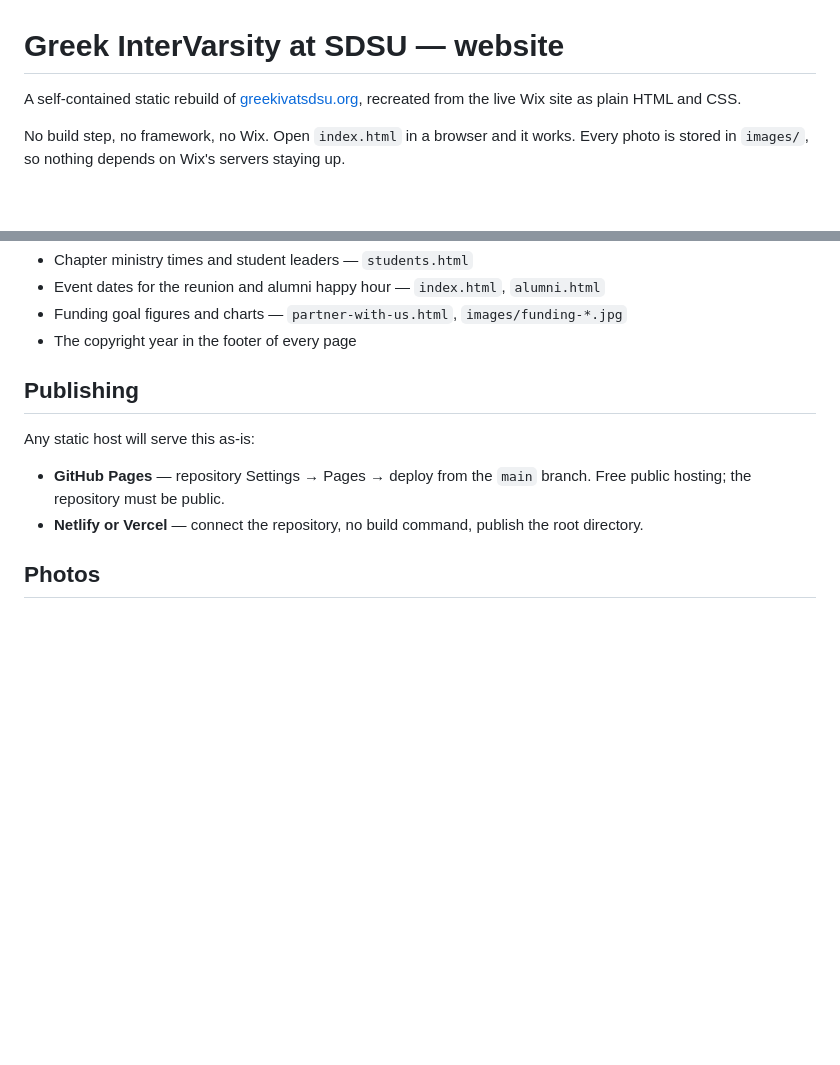
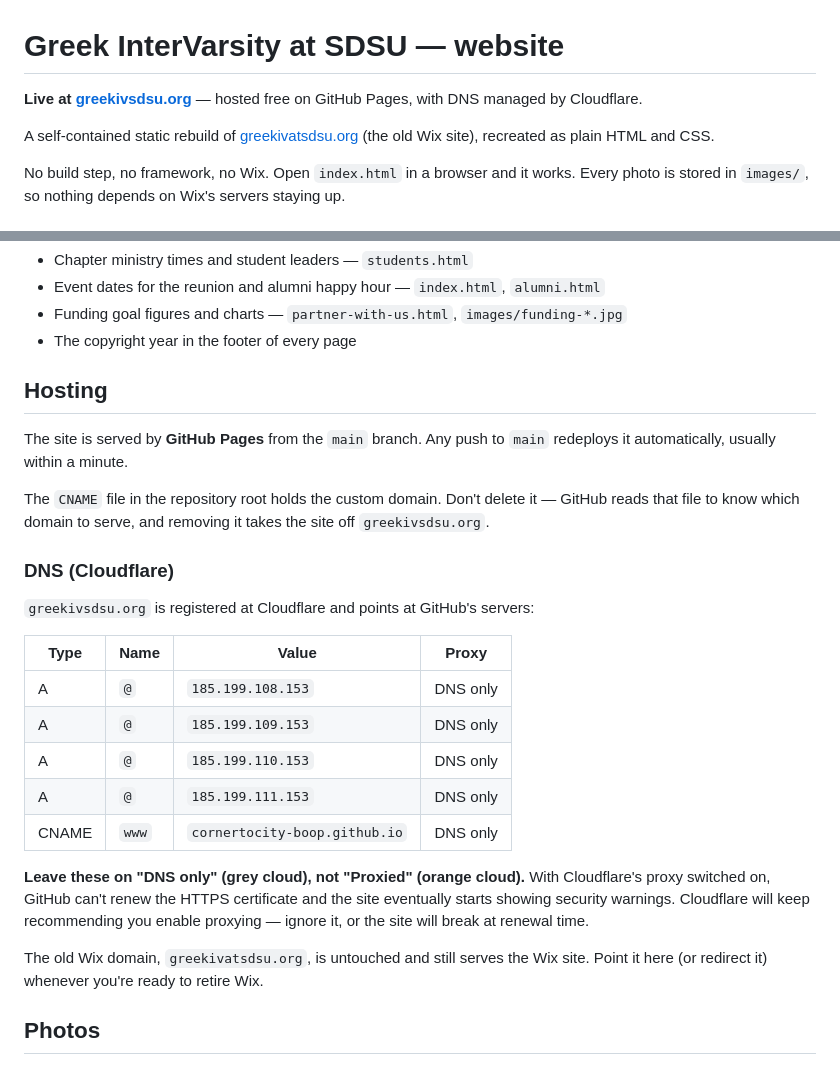
Before and after one commit to cornertocity-boop/greek-iv-sdsu-site, a Markdown page: README.md, 2 parts joined by grey strips. Rendered like a GitHub page; blank space fills up the shorter version.

Commit message:
Document the live domain and DNS setup
The site is now served at greekivsdsu.org via GitHub Pages, with DNS at
Cloudflare. Records the exact DNS records in the README and flags the
DNS-only requirement, since Cloudflare actively recommends enabling the
proxy and doing so breaks GitHub's certificate renewal.

Co-Authored-By: Claude Opus 5 <noreply@anthropic.com>

```diff
--- a/README.md
+++ b/README.md
@@ -1,7 +1,10 @@
 # Greek InterVarsity at SDSU — website
 
-A self-contained static rebuild of [greekivatsdsu.org](https://www.greekivatsdsu.org),
-recreated from the live Wix site as plain HTML and CSS.
+**Live at [greekivsdsu.org](https://greekivsdsu.org)** — hosted free on GitHub
+Pages, with DNS managed by Cloudflare.
+
+A self-contained static rebuild of [greekivatsdsu.org](https://www.greekivatsdsu.org)
+(the old Wix site), recreated as plain HTML and CSS.
 
 No build step, no framework, no Wix. Open `index.html` in a browser and it works.
 Every photo is stored in `images/`, so nothing depends on Wix's servers staying up.
@@ -103,14 +106,35 @@ Content that will need updating over time:
 - Funding goal figures and charts — `partner-with-us.html`, `images/funding-*.jpg`
 - The copyright year in the footer of every page
 
-## Publishing
+## Hosting
 
-Any static host will serve this as-is:
+The site is served by **GitHub Pages** from the `main` branch. Any push to `main`
+redeploys it automatically, usually within a minute.
 
-- **GitHub Pages** — repository Settings → Pages → deploy from the `main` branch.
-  Free public hosting; the repository must be public.
-- **Netlify or Vercel** — connect the repository, no build command, publish the
-  root directory.
+The `CNAME` file in the repository root holds the custom domain. Don't delete it —
+GitHub reads that file to know which domain to serve, and removing it takes the
+site off `greekivsdsu.org`.
+
+### DNS (Cloudflare)
+
+`greekivsdsu.org` is registered at Cloudflare and points at GitHub's servers:
+
+| Type  | Name  | Value                         | Proxy    |
+| ----- | ----- | ----------------------------- | -------- |
+| A     | `@`   | `185.199.108.153`             | DNS only |
+| A     | `@`   | `185.199.109.153`             | DNS only |
+| A     | `@`   | `185.199.110.153`             | DNS only |
+| A     | `@`   | `185.199.111.153`             | DNS only |
+| CNAME | `www` | `cornertocity-boop.github.io` | DNS only |
+
+**Leave these on "DNS only" (grey cloud), not "Proxied" (orange cloud).** With
+Cloudflare's proxy switched on, GitHub can't renew the HTTPS certificate and the
+site eventually starts showing security warnings. Cloudflare will keep
+recommending you enable proxying — ignore it, or the site will break at renewal
+time.
+
+The old Wix domain, `greekivatsdsu.org`, is untouched and still serves the Wix
+site. Point it here (or redirect it) whenever you're ready to retire Wix.
 
 ## Photos
 
```
